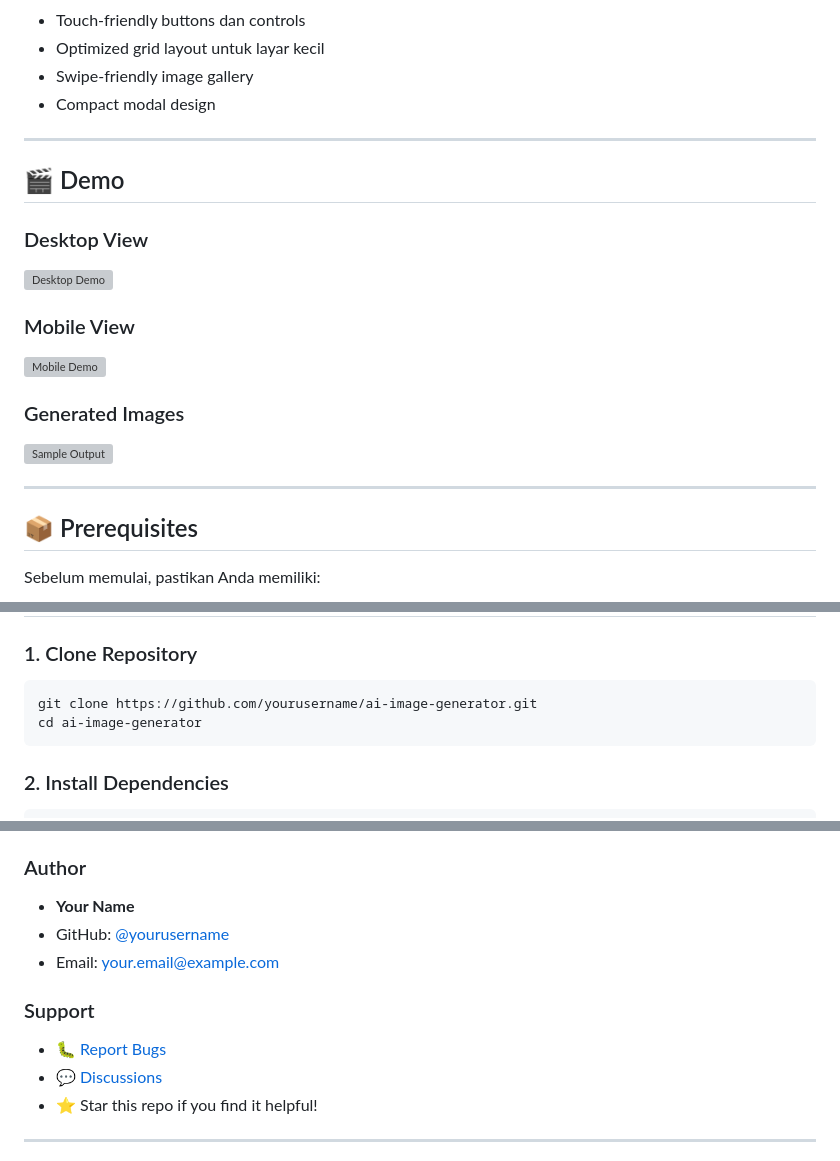
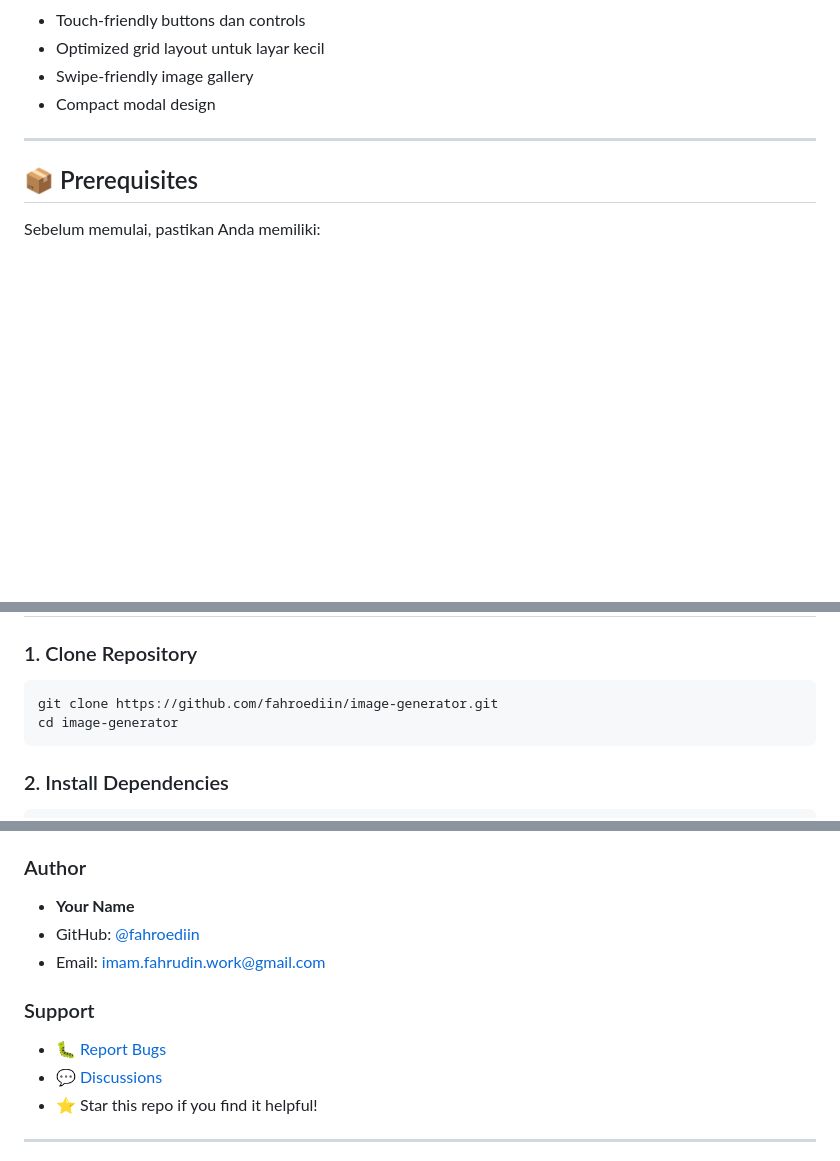
Before and after one commit to fahroediin/image-generator, a Markdown page: README.md, 3 parts joined by grey strips. Drawn GitHub-style; blank space fills up the shorter version; grey boxes are pictures that could not be loaded.

````diff
--- a/README.md
+++ b/README.md
@@ -73,19 +72,6 @@ AI Image Generator adalah aplikasi web modern yang memungkinkan Anda menghasilka
 
 ---
 
-## 🎬 Demo
-
-### Desktop View
-![Desktop Demo](https://via.placeholder.com/800x450/1e1e1e/8a2be2?text=Desktop+View)
-
-### Mobile View
-![Mobile Demo](https://via.placeholder.com/400x800/1e1e1e/8a2be2?text=Mobile+View)
-
-### Generated Images
-![Sample Output](https://via.placeholder.com/600x300/1e1e1e/8a2be2?text=AI+Generated+Images)
-
----
-
 ## 📦 Prerequisites
 
 Sebelum memulai, pastikan Anda memiliki:
@@ -102,8 +88,8 @@ Sebelum memulai, pastikan Anda memiliki:
 ### 1. Clone Repository
 
 ```bash
-git clone https://github.com/yourusername/ai-image-generator.git
-cd ai-image-generator
+git clone https://github.com/fahroediin/image-generator.git
+cd image-generator
 ```
 
 ### 2. Install Dependencies
@@ -479,8 +465,8 @@ FITNESS FOR A PARTICULAR PURPOSE AND NONINFRINGEMENT.
 ### Author
 
 - **Your Name**
-- GitHub: [@yourusername](https://github.com/yourusername)
-- Email: your.email@example.com
+- GitHub: [@fahroediin](https://github.com/fahroediin)
+- Email: imam.fahrudin.work@gmail.com
 
 ### Support
 
````
Also changed, not shown: other parts of README.md (+8 -9 lines).
